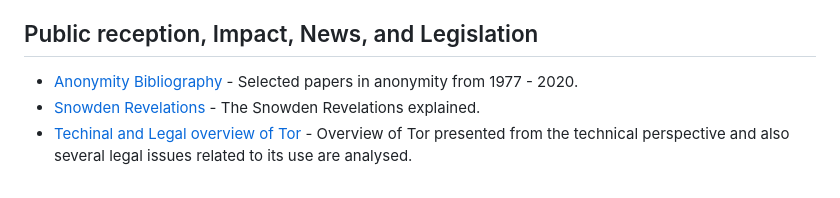
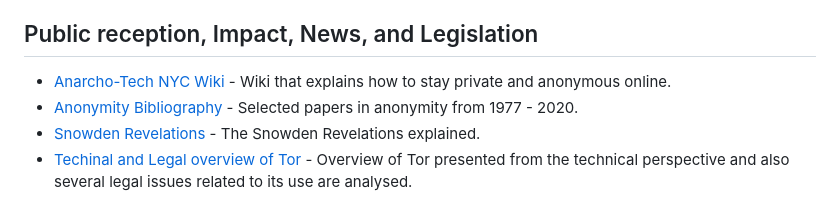
Before and after one commit to Polycarbohydrate/awesome-tor, a Markdown page: README.md, the part around the change. Drawn GitHub-style.

```diff
--- a/README.md
+++ b/README.md
@@ -118,6 +118,7 @@
 - [Updating](https://tb-manual.torproject.org/updating/) - How to update Tor Browser.
 - [Uninstalling](https://tb-manual.torproject.org/uninstalling/) - How to remove Tor Browser from your system.
 ## Public reception, Impact, News, and Legislation
+- [Anarcho-Tech NYC Wiki](https://github.com/AnarchoTechNYC/meta/wiki) - Wiki that explains how to stay private and anonymous online.
 - [Anonymity Bibliography](https://www.freehaven.net/anonbib/) - Selected papers in anonymity from 1977 - 2020.
 - [Snowden Revelations](https://www.theguardian.com/world/interactive/2013/nov/01/snowden-nsa-files-surveillance-revelations-decoded) - The Snowden Revelations explained.
 - [Techinal and Legal overview of Tor](https://ccdcoe.org/uploads/2018/10/TOR_Anonymity_Network.pdf) - Overview of Tor presented from the technical perspective and also several legal issues related to its use are analysed.
```
